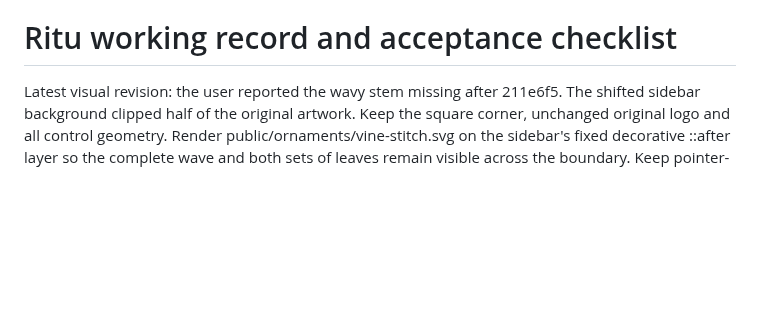
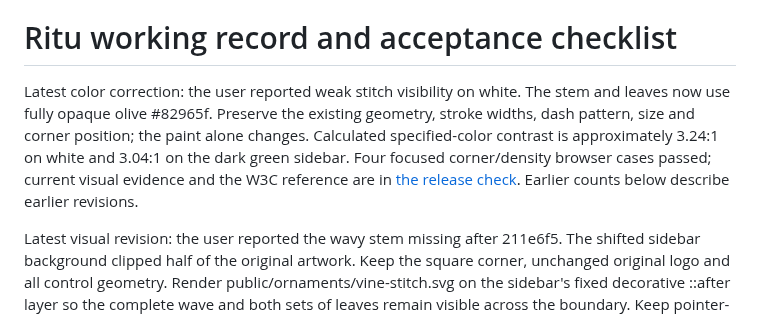
Before and after one commit to alve775/Ritu, a Markdown page: docs/WORK_TRACKER.md, the part around the change. GitHub-like rendering; blank space fills up the shorter version.

```diff
--- a/docs/WORK_TRACKER.md
+++ b/docs/WORK_TRACKER.md
@@ -1,6 +1,8 @@
 > **Current entry point:** [RELEASE_CHECK_2026-10-26.md](RELEASE_CHECK_2026-10-26.md) records the requested main-branch publication, refined desktop corner, exact commit scope and fresh complete validation. Then read [SIMPLIFICATION_AUDIT_2026-10-26.md](SIMPLIFICATION_AUDIT_2026-10-26.md), [USABILITY_AUDIT_2026-10-26.md](USABILITY_AUDIT_2026-10-26.md), [FINALIZATION_2026-10-26.md](FINALIZATION_2026-10-26.md) and [FARM_ANIMATION_STORYBOARD.md](FARM_ANIMATION_STORYBOARD.md). Earlier workflow descriptions and passing counts below are historical checkpoints.
 
 # Ritu working record and acceptance checklist
+
+Latest color correction: the user reported weak stitch visibility on white. The stem and leaves now use fully opaque olive #82965f. Preserve the existing geometry, stroke widths, dash pattern, size and corner position; the paint alone changes. Calculated specified-color contrast is approximately 3.24:1 on white and 3.04:1 on the dark green sidebar. Four focused corner/density browser cases passed; current visual evidence and the W3C reference are in [the release check](RELEASE_CHECK_2026-10-26.md). Earlier counts below describe earlier revisions.
 
 Latest visual revision: the user reported the wavy stem missing after 211e6f5. The shifted sidebar background clipped half of the original artwork. Keep the square corner, unchanged original logo and all control geometry. Render public/ornaments/vine-stitch.svg on the sidebar's fixed decorative ::after layer so the complete wave and both sets of leaves remain visible across the boundary. Keep pointer-events: none; the layer disappears with the sidebar on phones and during desktop tours. See [the release check](RELEASE_CHECK_2026-10-26.md) for current captures and superseded treatments.
 
```
Also changed, not shown: docs/RELEASE_CHECK_2026-10-26.md (+12 -2 lines), docs/audit-assets/2026-10-26/corner-stitch-contrast.png (added), 1 other file.
